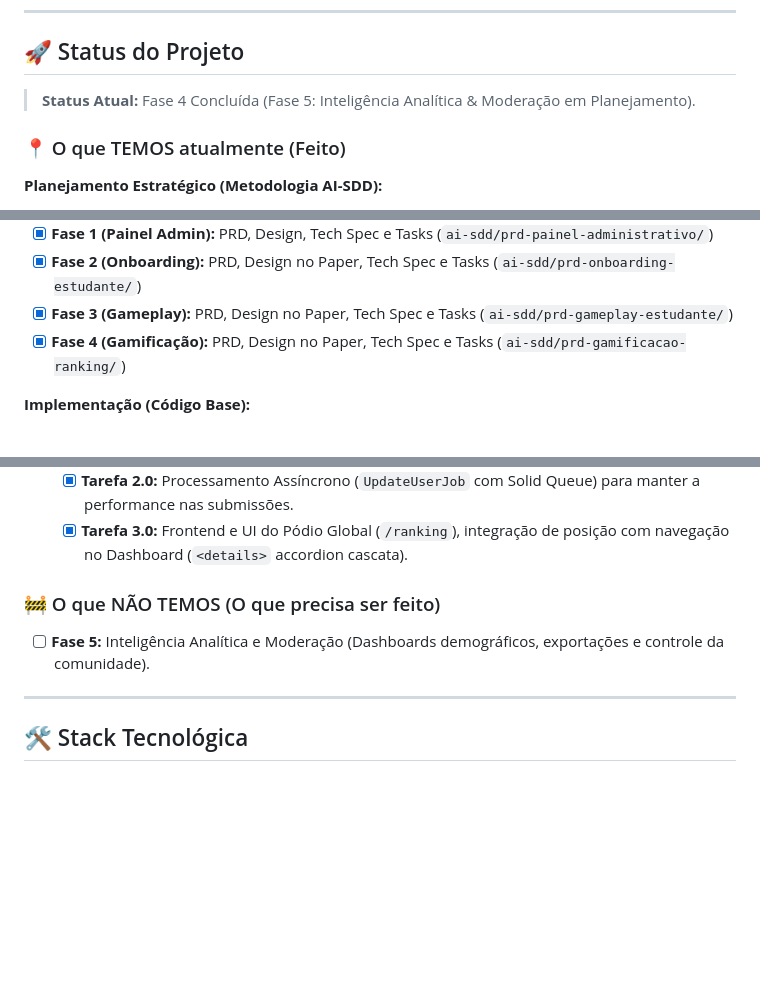
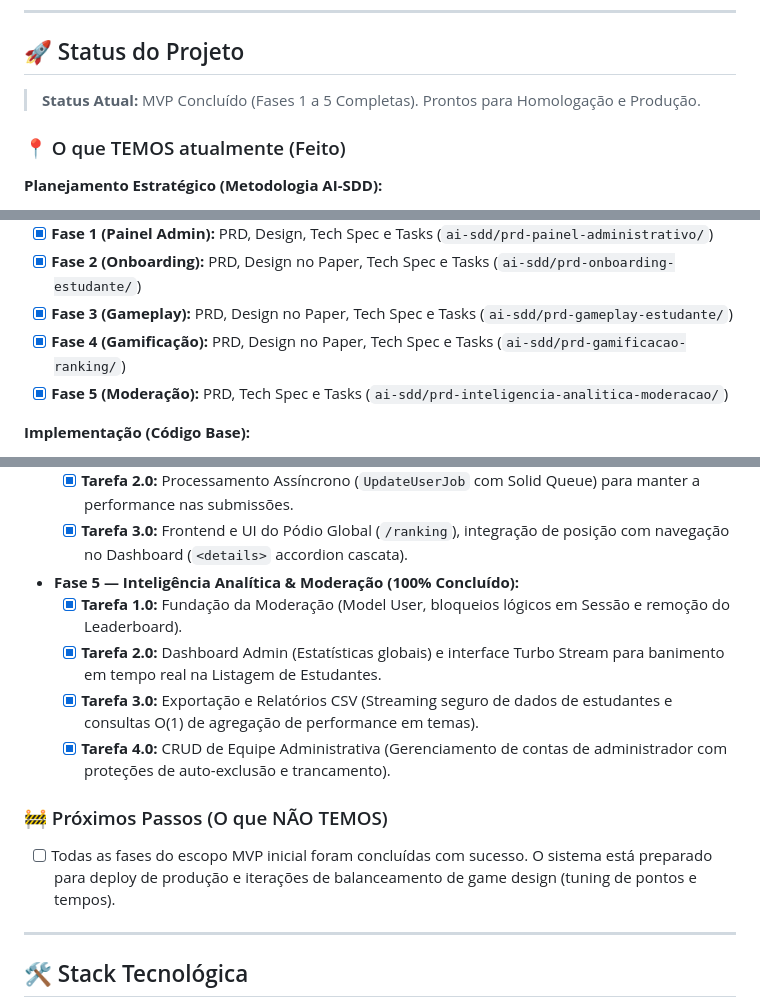
Before and after one commit to arthun01/GameQTA, a Markdown page: README.md, 3 parts joined by grey strips. GitHub-like rendering; blank space fills up the shorter version.

Commit message:
feat fase-5: atualização do README

```diff
--- a/README.md
+++ b/README.md
@@ -17,7 +17,7 @@ O ecossistema é dividido em duas frentes complementares:
 
 ## 🚀 Status do Projeto
 
-> **Status Atual:** Fase 4 Concluída (Fase 5: Inteligência Analítica & Moderação em Planejamento).
+> **Status Atual:** MVP Concluído (Fases 1 a 5 Completas). Prontos para Homologação e Produção.
 
 ### 📍 O que TEMOS atualmente (Feito)
 
@@ -29,6 +29,7 @@ O ecossistema é dividido em duas frentes complementares:
 - [x] **Fase 2 (Onboarding):** PRD, Design no Paper, Tech Spec e Tasks (`ai-sdd/prd-onboarding-estudante/`)
 - [x] **Fase 3 (Gameplay):** PRD, Design no Paper, Tech Spec e Tasks (`ai-sdd/prd-gameplay-estudante/`)
 - [x] **Fase 4 (Gamificação):** PRD, Design no Paper, Tech Spec e Tasks (`ai-sdd/prd-gamificacao-ranking/`)
+- [x] **Fase 5 (Moderação):** PRD, Tech Spec e Tasks (`ai-sdd/prd-inteligencia-analitica-moderacao/`)
 
 **Implementação (Código Base):**
 - **Fase 1 — Painel Administrativo (100% Concluído):**
@@ -53,10 +54,15 @@ O ecossistema é dividido em duas frentes complementares:
   - [x] **Tarefa 1.0:** Backend de Ranking (`Leaderboard`, algorítmos de score baseados na dificuldade e tempo total como desempate).
   - [x] **Tarefa 2.0:** Processamento Assíncrono (`UpdateUserJob` com Solid Queue) para manter a performance nas submissões.
   - [x] **Tarefa 3.0:** Frontend e UI do Pódio Global (`/ranking`), integração de posição com navegação no Dashboard (`<details>` accordion cascata).
+- **Fase 5 — Inteligência Analítica & Moderação (100% Concluído):**
+  - [x] **Tarefa 1.0:** Fundação da Moderação (Model User, bloqueios lógicos em Sessão e remoção do Leaderboard).
+  - [x] **Tarefa 2.0:** Dashboard Admin (Estatísticas globais) e interface Turbo Stream para banimento em tempo real na Listagem de Estudantes.
+  - [x] **Tarefa 3.0:** Exportação e Relatórios CSV (Streaming seguro de dados de estudantes e consultas O(1) de agregação de performance em temas).
+  - [x] **Tarefa 4.0:** CRUD de Equipe Administrativa (Gerenciamento de contas de administrador com proteções de auto-exclusão e trancamento).
 
-### 🚧 O que NÃO TEMOS (O que precisa ser feito)
+### 🚧 Próximos Passos (O que NÃO TEMOS)
 
-- [ ] **Fase 5:** Inteligência Analítica e Moderação (Dashboards demográficos, exportações e controle da comunidade).
+- [ ] Todas as fases do escopo MVP inicial foram concluídas com sucesso. O sistema está preparado para deploy de produção e iterações de balanceamento de game design (tuning de pontos e tempos).
 
 ---
 
```
